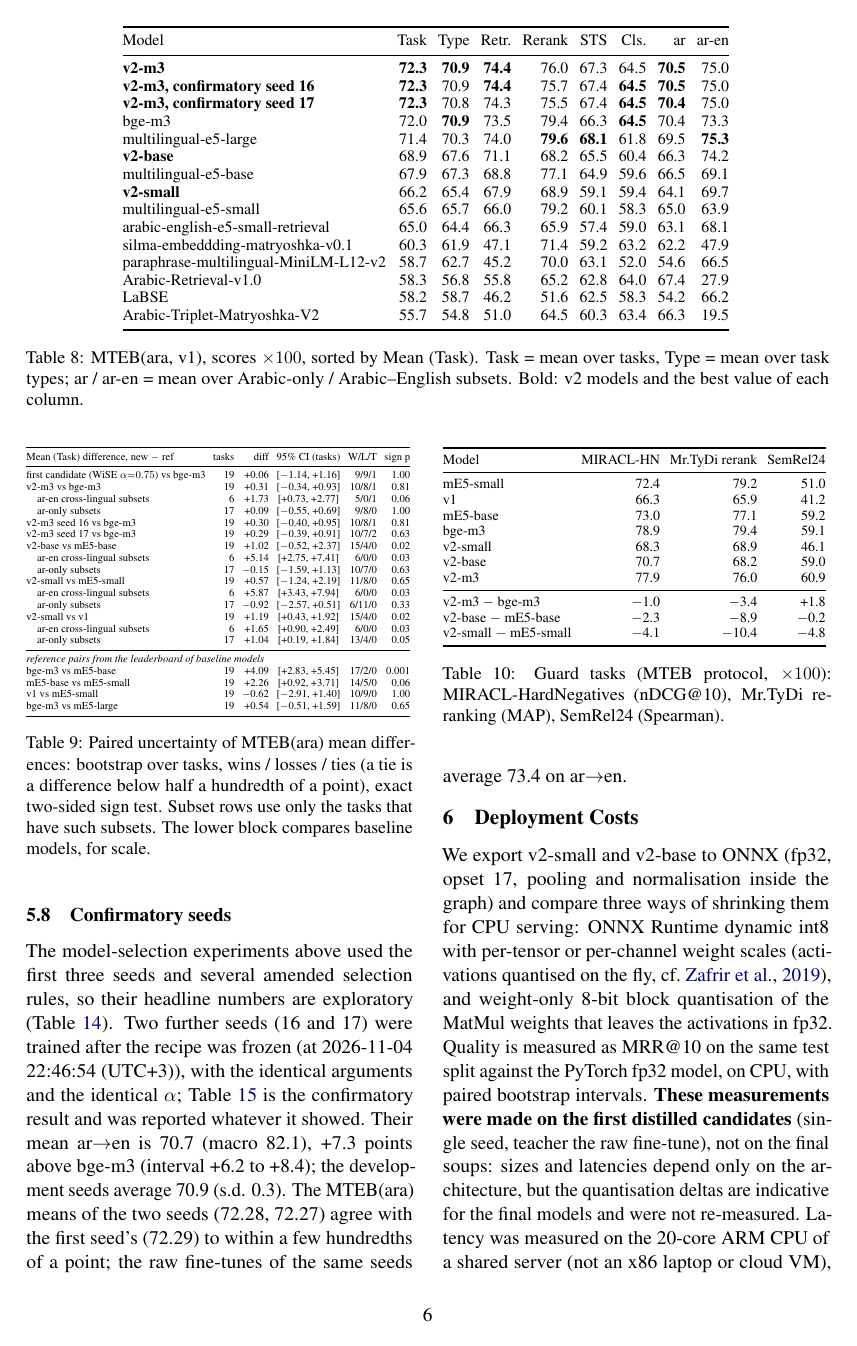
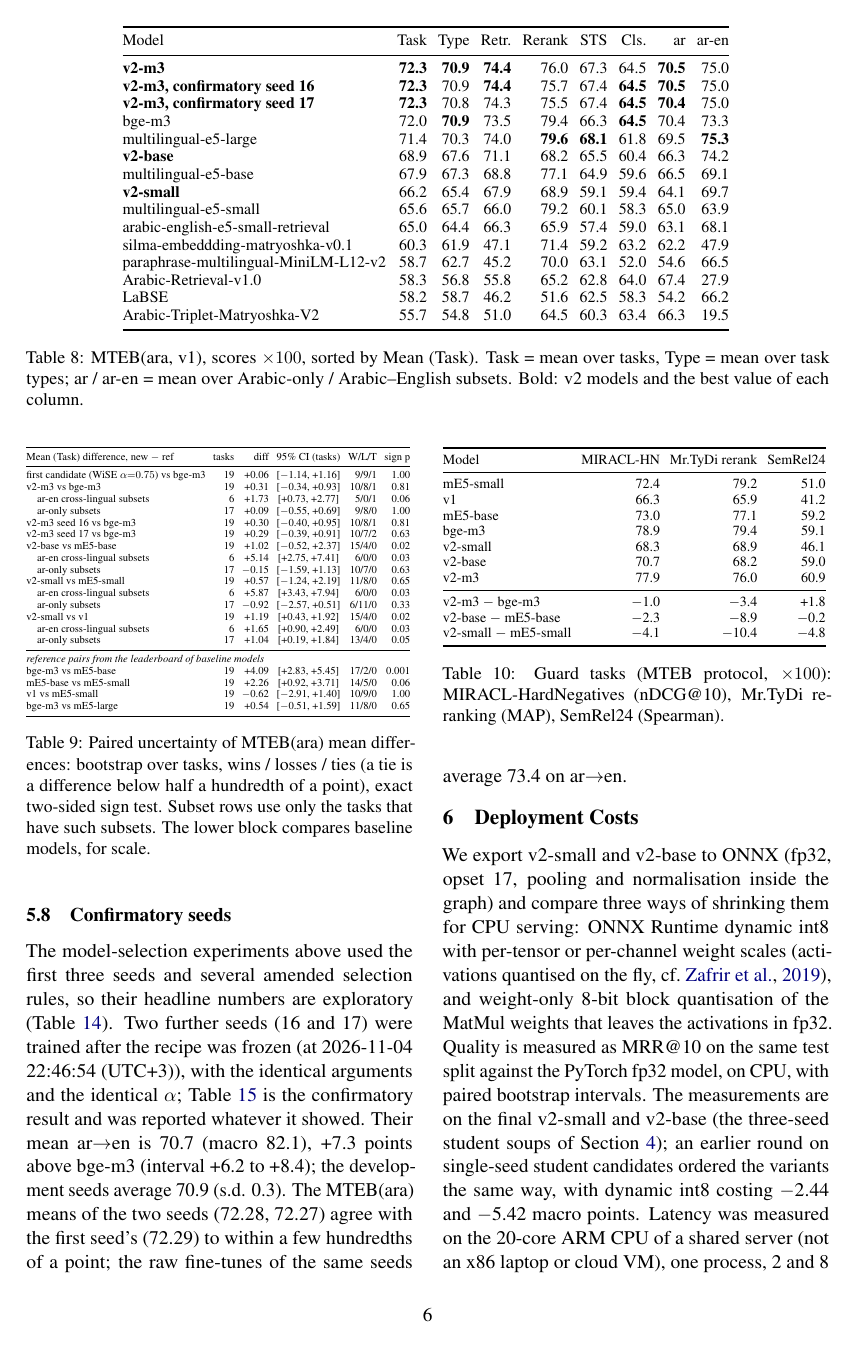
Before and after one commit to mahmoudzahran01/arabic-english-retrieval-eval, a LaTeX paper (report/main.tex, which reads report/tables/numbers.tex): page 6 of 12. Compiled offline with pdfLaTeX.

Commit message:
docs(report): deployment table, claims and text on the final models
Table 16 now reports the final v2-small and v2-base; the first-round dynamic int8 deltas
and the load of the shared machine are generated macros. 86 claims hold.

```diff
--- a/report/main.tex
+++ b/report/main.tex
@@ -266,7 +266,7 @@ The MTEB(ara) means of the two seeds (\NumMtebSixteenSeedTask{}, \NumMtebSevente
 We export v2-small and v2-base to ONNX (fp32, opset \NumOpset, pooling and normalisation inside the graph) and compare three ways of shrinking them for CPU serving:
 ONNX Runtime dynamic int8 with per-tensor or per-channel weight scales \citep[activations quantised on the fly, cf.][]{zafrir2019q8bert}, and weight-only 8-bit block quantisation of the MatMul weights that leaves the activations in fp32.
 Quality is measured as MRR@10 on the same test split against the PyTorch fp32 model, on CPU, with paired bootstrap intervals.
-\textbf{These measurements were made on the first distilled candidates} (single seed, teacher the raw fine-tune), not on the final soups: sizes and latencies depend only on the architecture, but the quantisation deltas are indicative for the final models and were not re-measured.
+The measurements are on the final v2-small and v2-base (the three-seed student soups of Section~\ref{sec:models}); an earlier round on single-seed student candidates ordered the variants the same way, with dynamic int8 costing \NumRoundOneDynSmall{} and \NumRoundOneDynBase{} macro points.
 Latency was measured on the \NumSparkCpus-core ARM CPU of a shared server (not an x86 laptop or cloud VM), one process, \NumThreadsLow{} and \NumThreadsHigh{} threads; numbers are therefore indicative.
 
 Table~\ref{tab:deploy} shows that the ONNX fp32 graphs reproduce the PyTorch results (\NumDeltaOnnxSmall{} and \NumDeltaOnnxBase{} macro points) and cut single-query latency (\NumThreadsLow{} threads) from \NumQLatSmallTorch{} to \NumQLatSmallOnnx{} ms for v2-small and from \NumQLatBaseTorch{} to \NumQLatBaseOnnx{} ms for v2-base.
--- a/report/tables/numbers.tex
+++ b/report/tables/numbers.tex
@@ -85,18 +85,18 @@
 \def\NumDeltaDistSmallMacro{+0.9}
 \def\NumDeltaDistSmallMacroHi{+1.4}
 \def\NumDeltaDistSmallMacroLo{+0.5}
-\def\NumDeltaDynBase{$-$5.42}
-\def\NumDeltaDynBaseArEn{$-$8.27}
-\def\NumDeltaDynSmall{$-$2.44}
-\def\NumDeltaDynSmallArEn{$-$5.09}
+\def\NumDeltaDynBase{$-$3.11}
+\def\NumDeltaDynBaseArEn{$-$4.81}
+\def\NumDeltaDynSmall{$-$2.19}
+\def\NumDeltaDynSmallArEn{$-$3.64}
 \def\NumDeltaOnnxBase{0.00}
 \def\NumDeltaOnnxBaseArEn{0.00}
 \def\NumDeltaOnnxSmall{0.00}
 \def\NumDeltaOnnxSmallArEn{0.00}
-\def\NumDeltaPcBase{$-$4.56}
-\def\NumDeltaPcBaseArEn{$-$6.50}
-\def\NumDeltaPcSmall{$-$0.72}
-\def\NumDeltaPcSmallArEn{$-$1.68}
+\def\NumDeltaPcBase{$-$2.41}
+\def\NumDeltaPcBaseArEn{$-$4.37}
+\def\NumDeltaPcSmall{$-$0.65}
+\def\NumDeltaPcSmallArEn{$-$1.49}
 \def\NumDeltaVOneVsESmallArEn{+13.7}
 \def\NumDeltaVOneVsESmallArEnHi{+15.6}
 \def\NumDeltaVOneVsESmallArEnLo{+11.8}
@@ -145,10 +145,10 @@
 \def\NumDeltaWiseCostMacro{$-$2.6}
 \def\NumDeltaWiseCostMacroHi{$-$2.2}
 \def\NumDeltaWiseCostMacroLo{$-$3.0}
-\def\NumDeltaWoBase{$-$0.11}
-\def\NumDeltaWoBaseArEn{$-$0.18}
-\def\NumDeltaWoSmall{+0.04}
-\def\NumDeltaWoSmallArEn{+0.05}
+\def\NumDeltaWoBase{$-$0.02}
+\def\NumDeltaWoBaseArEn{$-$0.12}
+\def\NumDeltaWoSmall{$-$0.01}
+\def\NumDeltaWoSmallArEn{$-$0.01}
 \def\NumDevMBge{80.5}
 \def\NumEBaseArAr{78.0}
 \def\NumEBaseArEn{49.9}
@@ -219,6 +219,8 @@
 \def\NumLeakTranslated{7}
 \def\NumLicChecked{2026-11-04}
 \def\NumLicSources{13}
+\def\NumLoadHigh{12}
+\def\NumLoadLow{6}
 \def\NumLrB{3e{-}5}
 \def\NumLrM{1e{-}5}
 \def\NumLrS{3e{-}5}
@@ -401,16 +403,16 @@
 \def\NumPairedYTasks{19}
 \def\NumPairedYTies{2}
 \def\NumPairedYWins{10}
-\def\NumQLatBaseDyn{7}
-\def\NumQLatBaseOnnx{32}
-\def\NumQLatBasePc{9}
-\def\NumQLatBaseTorch{48}
-\def\NumQLatBaseWo{97}
-\def\NumQLatSmallDyn{4}
-\def\NumQLatSmallOnnx{6}
-\def\NumQLatSmallPc{4}
-\def\NumQLatSmallTorch{18}
-\def\NumQLatSmallWo{18}
+\def\NumQLatBaseDyn{14}
+\def\NumQLatBaseOnnx{49}
+\def\NumQLatBasePc{14}
+\def\NumQLatBaseTorch{68}
+\def\NumQLatBaseWo{86}
+\def\NumQLatSmallDyn{5}
+\def\NumQLatSmallOnnx{14}
+\def\NumQLatSmallPc{5}
+\def\NumQLatSmallTorch{21}
+\def\NumQLatSmallWo{24}
 \def\NumRankHi{30}
 \def\NumRankLo{1}
 \def\NumRerankBgeArEn{75.3}
@@ -446,6 +448,8 @@
 \def\NumRerankVTwoSArEnFirst{59.7}
 \def\NumRerankVTwoSMacro{83.6}
 \def\NumRerankVTwoSMacroFirst{76.9}
+\def\NumRoundOneDynBase{$-$5.42}
+\def\NumRoundOneDynSmall{$-$2.44}
 \def\NumSNoKdArAr{79.4}
 \def\NumSNoKdArEn{58.0}
 \def\NumSNoKdEnAr{80.2}
```
Also changed, not shown: report/tables/tab_deploy.tex (+10 -10 lines), report/tables/tab_negative.tex (+1 -1 lines), README.md, report/main.pdf, report/main.tex (6 more changed lines), 2 other files.
